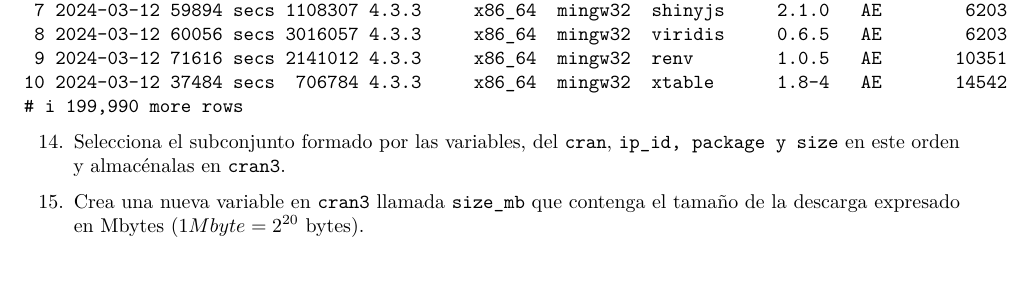
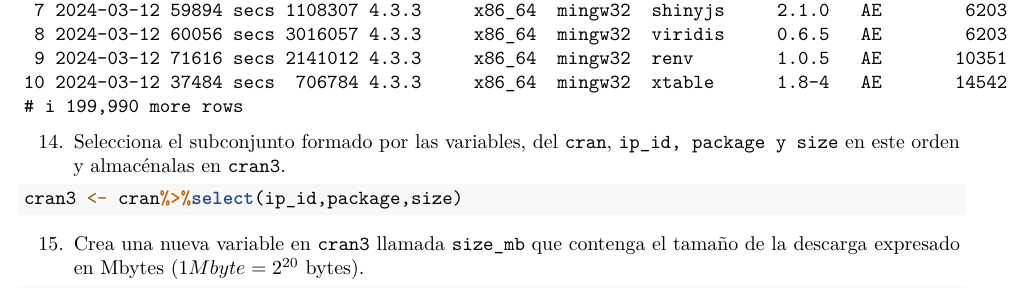
Before and after one commit to jovimo3/RaceTema4, an R Markdown document (CarreraTydiverse_Alumno.Rmd): part of page 7 of 11, cut so that both start at the same text. Rendered offline with R 4.5, knitr and Pandoc, then LaTeX, with nearby package versions.

Commit message:
- Hasta ejer 15

````diff
--- a/CarreraTydiverse_Alumno.Rmd
+++ b/CarreraTydiverse_Alumno.Rmd
@@ -253,7 +253,7 @@ cran%>%arrange(country,desc(r_version), ip_id)
 
 ```{r}
 
-
+cran3 <- cran%>%select(ip_id,package,size)
 ```
 
 15. Crea una nueva variable en `cran3` llamada `size_mb` que contenga el
````
Also changed, not shown: CarreraTydiverse_Alumno.Rmd (2 more changed lines).
